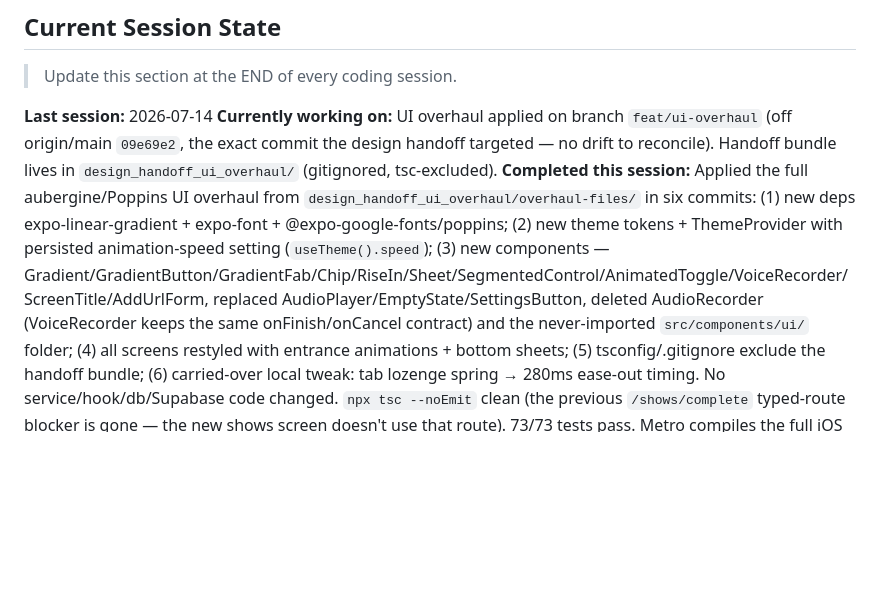
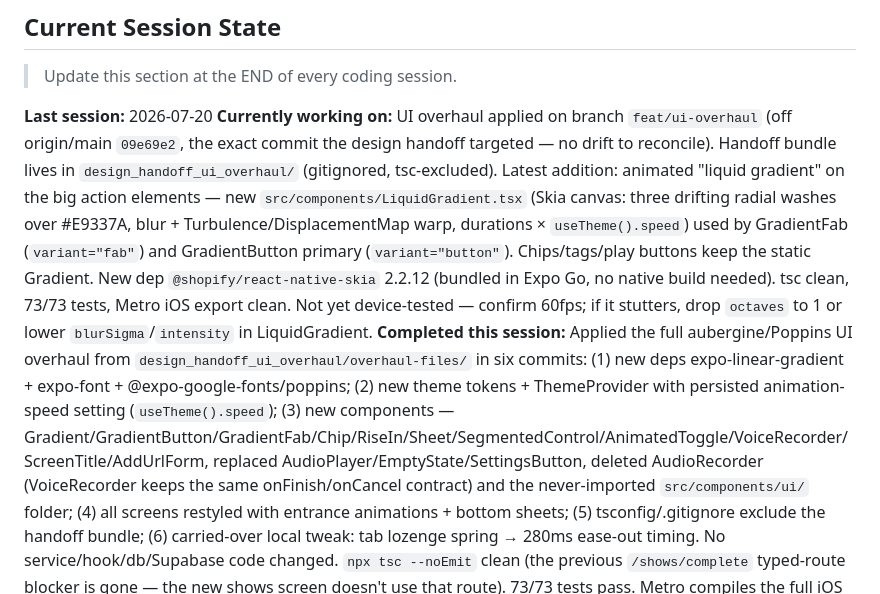
Before and after one commit to revant321/greenroom, a Markdown page: CLAUDE.md, the part around the change. GitHub-like rendering; blank space fills up the shorter version.

Commit message:
docs: update CLAUDE.md session state for liquid gradient
Co-Authored-By: Claude Fable 5 <noreply@anthropic.com>

```diff
--- a/CLAUDE.md
+++ b/CLAUDE.md
@@ -170,8 +170,8 @@ Note that later phases will add more under `src/` (services, components, etc.) p
 
 > Update this section at the END of every coding session.
 
-**Last session:** 2026-07-14
-**Currently working on:** UI overhaul applied on branch `feat/ui-overhaul` (off origin/main `09e69e2`, the exact commit the design handoff targeted — no drift to reconcile). Handoff bundle lives in `design_handoff_ui_overhaul/` (gitignored, tsc-excluded).
+**Last session:** 2026-07-20
+**Currently working on:** UI overhaul applied on branch `feat/ui-overhaul` (off origin/main `09e69e2`, the exact commit the design handoff targeted — no drift to reconcile). Handoff bundle lives in `design_handoff_ui_overhaul/` (gitignored, tsc-excluded). Latest addition: animated "liquid gradient" on the big action elements — new `src/components/LiquidGradient.tsx` (Skia canvas: three drifting radial washes over #E9337A, blur + Turbulence/DisplacementMap warp, durations × `useTheme().speed`) used by GradientFab (`variant="fab"`) and GradientButton primary (`variant="button"`). Chips/tags/play buttons keep the static Gradient. New dep `@shopify/react-native-skia` 2.2.12 (bundled in Expo Go, no native build needed). tsc clean, 73/73 tests, Metro iOS export clean. Not yet device-tested — confirm 60fps; if it stutters, drop `octaves` to 1 or lower `blurSigma`/`intensity` in LiquidGradient.
 **Completed this session:** Applied the full aubergine/Poppins UI overhaul from `design_handoff_ui_overhaul/overhaul-files/` in six commits: (1) new deps expo-linear-gradient + expo-font + @expo-google-fonts/poppins; (2) new theme tokens + ThemeProvider with persisted animation-speed setting (`useTheme().speed`); (3) new components — Gradient/GradientButton/GradientFab/Chip/RiseIn/Sheet/SegmentedControl/AnimatedToggle/VoiceRecorder/ScreenTitle/AddUrlForm, replaced AudioPlayer/EmptyState/SettingsButton, deleted AudioRecorder (VoiceRecorder keeps the same onFinish/onCancel contract) and the never-imported `src/components/ui/` folder; (4) all screens restyled with entrance animations + bottom sheets; (5) tsconfig/.gitignore exclude the handoff bundle; (6) carried-over local tweak: tab lozenge spring → 280ms ease-out timing. No service/hook/db/Supabase code changed. `npx tsc --noEmit` clean (the previous `/shows/complete` typed-route blocker is gone — the new shows screen doesn't use that route). 73/73 tests pass. Metro compiles the full iOS bundle cleanly with all overhaul modules present.
 **Next steps:** (1) **User action — device test on iPhone via Expo Go** (`npx expo start -c`): aubergine theme on Shows/Songs, glass gear opens/rotates/closes Settings, animation-speed control changes list-entrance speed, recording a harmony/part/scene opens the bottom-sheet recorder with live waveform and Save still uploads. (2) Push `feat/ui-overhaul` and open a PR to main. (3) Known follow-ups from the handoff: login screen not yet restyled; multi-category (AND) song filtering needs a `songService` change; Metro flags minor patch-version drift (expo 54.0.34→~54.0.35, expo-file-system, expo-router) — `npx expo install --fix` when convenient.
 **Blockers:** None for the code. Old `feat/ui-polish` branch is stale (already merged as PR #30) — its uncommitted `UI_Overview.md` deletion is still in the working tree, left for the user to decide.
```
